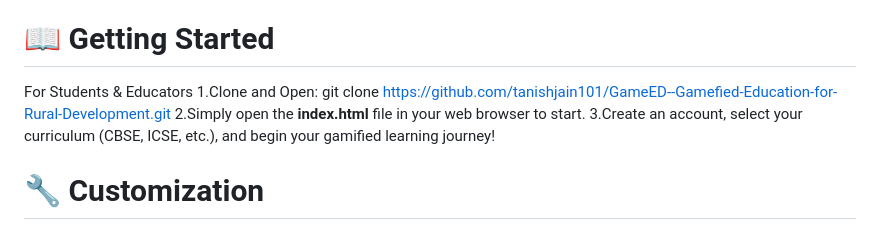
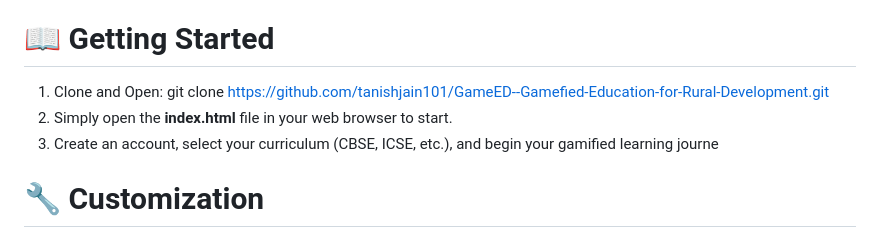
Before and after one commit to tanishjain101/GameED--Gamefied-Education-for-Rural-Development, a Markdown page: README.md, the part around the change. Rendered like a GitHub page.

```diff
--- a/README.md
+++ b/README.md
@@ -83,10 +83,9 @@ For Teachers:
 
 
 # 📖 Getting Started
-  For Students & Educators
-    1.Clone and Open: git clone https://github.com/tanishjain101/GameED--Gamefied-Education-for-Rural-Development.git
-    2.Simply open the **index.html** file in your web browser to start.
-    3.Create an account, select your curriculum (CBSE, ICSE, etc.), and begin your gamified learning journey!
+  1. Clone and Open: git clone https://github.com/tanishjain101/GameED--Gamefied-Education-for-Rural-Development.git
+  2. Simply open the **index.html** file in your web browser to start.
+  3. Create an account, select your curriculum (CBSE, ICSE, etc.), and begin your gamified learning journe
 
 # 🔧 Customization
 Adding New Games:
```
